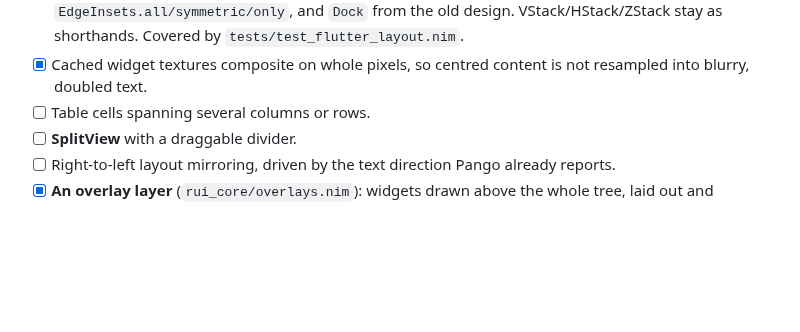
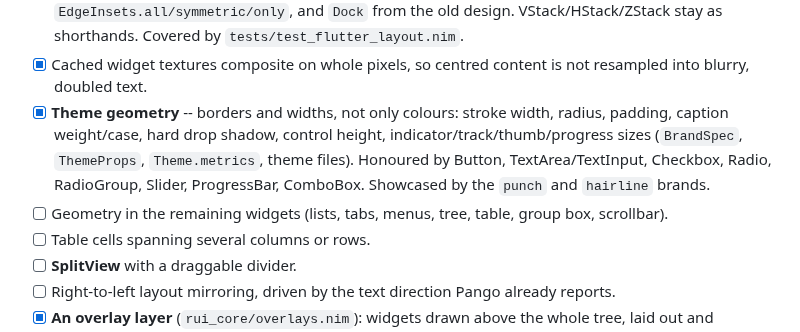
Before and after one commit to kobi2187/rui2, a Markdown page: TODO.md, the part around the change. Drawn GitHub-style; blank space fills up the shorter version.

```diff
--- a/TODO.md
+++ b/TODO.md
@@ -112,6 +112,14 @@ the containers place them. No example writes `bounds` any more.
   Covered by `tests/test_flutter_layout.nim`.
 - [x] Cached widget textures composite on whole pixels, so centred
   content is not resampled into blurry, doubled text.
+- [x] **Theme geometry** -- borders and widths, not only colours: stroke
+  width, radius, padding, caption weight/case, hard drop shadow, control
+  height, indicator/track/thumb/progress sizes (`BrandSpec`, `ThemeProps`,
+  `Theme.metrics`, theme files). Honoured by Button, TextArea/TextInput,
+  Checkbox, Radio, RadioGroup, Slider, ProgressBar, ComboBox. Showcased by
+  the `punch` and `hairline` brands.
+- [ ] Geometry in the remaining widgets (lists, tabs, menus, tree, table,
+  group box, scrollbar).
 - [ ] Table cells spanning several columns or rows.
 - [ ] **SplitView** with a draggable divider.
 - [ ] Right-to-left layout mirroring, driven by the text direction Pango
```
Also changed, not shown: README.md (+9 -3 lines), docs/theme_hairline.png (added), docs/theme_punch.png (added), 16 other files.
